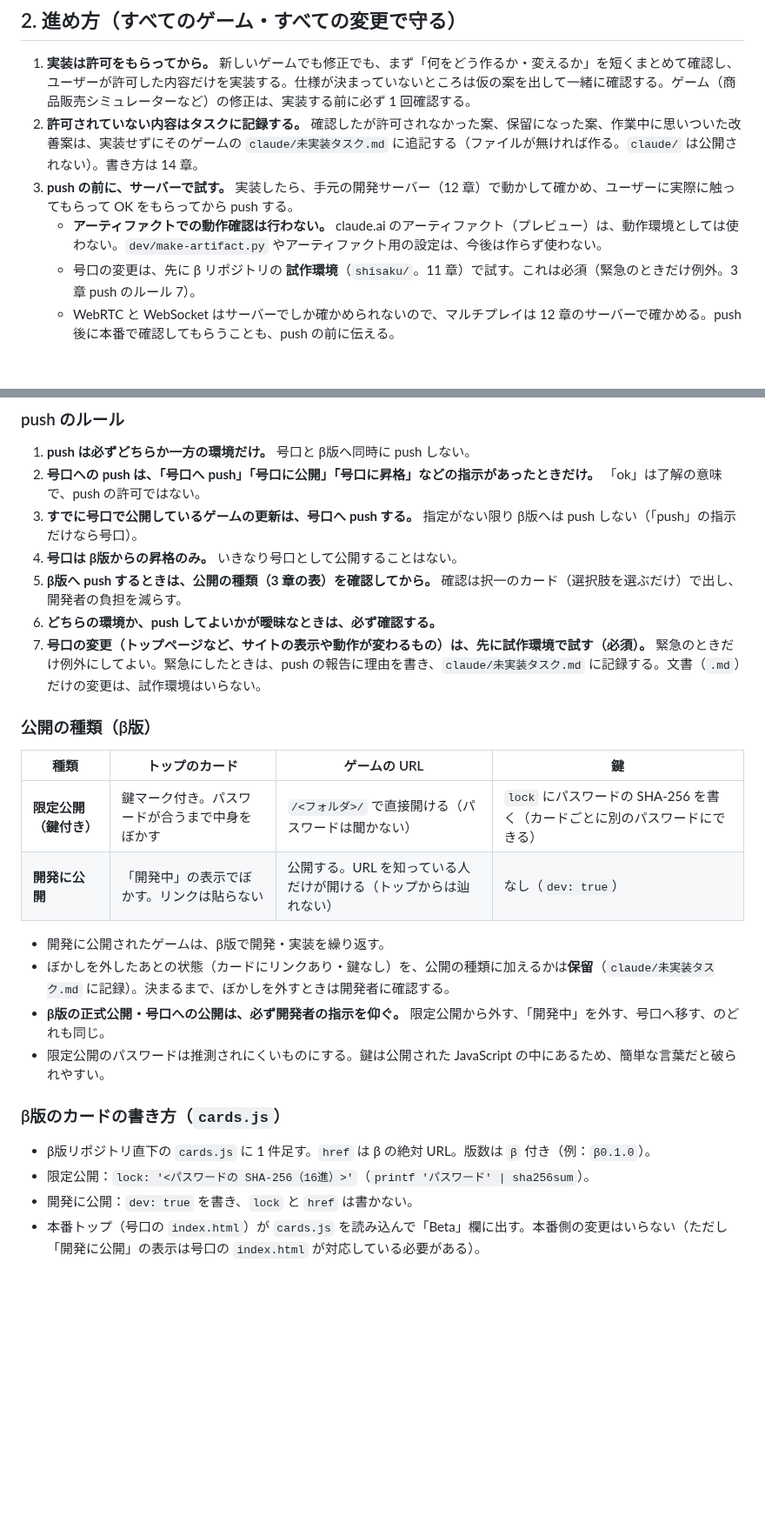
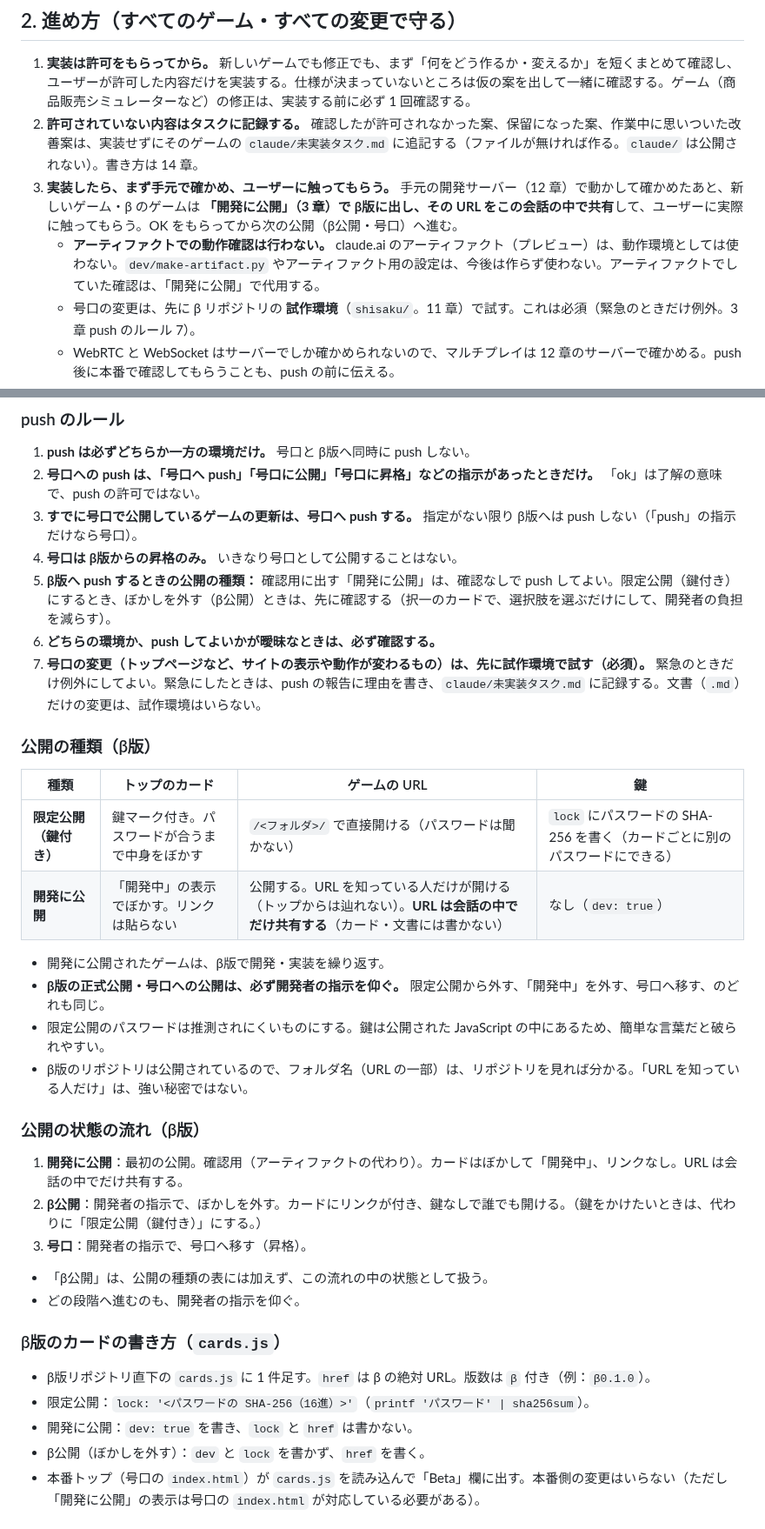
Before and after one commit to Chikuwa1014/chikugames, a Markdown page: CLAUDE.md, 2 parts joined by grey strips. Shown at 87% size. GitHub-like rendering; blank space fills up the shorter version.

Commit message:
共通ルール：公開の状態の流れ（開発に公開 → β公開 → 号口）、確認は「開発に公開」で代用
- ぼかしを外したあとの状態は公開の種類に加えず、状態の流れとして書いた（保留は解決）
- 開発に公開のURLは会話の中でだけ共有する（カード・文書には書かない）
- アーティファクトでしていた確認は「開発に公開」で代用する

Co-Authored-By: Claude Sonnet 5.5 <noreply@anthropic.com>
Claude-Session: https://claude.ai/code/session_01RQJPTteZQT4AGV7iUDPrvm

```diff
--- a/CLAUDE.md
+++ b/CLAUDE.md
@@ -17,8 +17,8 @@
 
 1. **実装は許可をもらってから。** 新しいゲームでも修正でも、まず「何をどう作るか・変えるか」を短くまとめて確認し、ユーザーが許可した内容だけを実装する。仕様が決まっていないところは仮の案を出して一緒に確認する。ゲーム（商品販売シミュレーターなど）の修正は、実装する前に必ず 1 回確認する。
 2. **許可されていない内容はタスクに記録する。** 確認したが許可されなかった案、保留になった案、作業中に思いついた改善案は、実装せずにそのゲームの `claude/未実装タスク.md` に追記する（ファイルが無ければ作る。`claude/` は公開されない）。書き方は 14 章。
-3. **push の前に、サーバーで試す。** 実装したら、手元の開発サーバー（12 章）で動かして確かめ、ユーザーに実際に触ってもらって OK をもらってから push する。
-   - **アーティファクトでの動作確認は行わない。** claude.ai のアーティファクト（プレビュー）は、動作環境としては使わない。`dev/make-artifact.py` やアーティファクト用の設定は、今後は作らず使わない。
+3. **実装したら、まず手元で確かめ、ユーザーに触ってもらう。** 手元の開発サーバー（12 章）で動かして確かめたあと、新しいゲーム・β のゲームは **「開発に公開」（3 章）で β版に出し、その URL をこの会話の中で共有**して、ユーザーに実際に触ってもらう。OK をもらってから次の公開（β公開・号口）へ進む。
+   - **アーティファクトでの動作確認は行わない。** claude.ai のアーティファクト（プレビュー）は、動作環境としては使わない。`dev/make-artifact.py` やアーティファクト用の設定は、今後は作らず使わない。アーティファクトでしていた確認は、「開発に公開」で代用する。
    - 号口の変更は、先に β リポジトリの **試作環境**（`shisaku/`。11 章）で試す。これは必須（緊急のときだけ例外。3 章 push のルール 7）。
    - WebRTC と WebSocket はサーバーでしか確かめられないので、マルチプレイは 12 章のサーバーで確かめる。push 後に本番で確認してもらうことも、push の前に伝える。
 4. push したら、何を公開したかを短く報告する。
@@ -40,7 +40,7 @@
 2. **号口への push は、「号口へ push」「号口に公開」「号口に昇格」などの指示があったときだけ。** 「ok」は了解の意味で、push の許可ではない。
 3. **すでに号口で公開しているゲームの更新は、号口へ push する。** 指定がない限り β版へは push しない（「push」の指示だけなら号口）。
 4. **号口は β版からの昇格のみ。** いきなり号口として公開することはない。
-5. **β版へ push するときは、公開の種類（3 章の表）を確認してから。** 確認は択一のカード（選択肢を選ぶだけ）で出し、開発者の負担を減らす。
+5. **β版へ push するときの公開の種類：** 確認用に出す「開発に公開」は、確認なしで push してよい。限定公開（鍵付き）にするとき、ぼかしを外す（β公開）ときは、先に確認する（択一のカードで、選択肢を選ぶだけにして、開発者の負担を減らす）。
 6. **どちらの環境か、push してよいかが曖昧なときは、必ず確認する。**
 7. **号口の変更（トップページなど、サイトの表示や動作が変わるもの）は、先に試作環境で試す（必須）。** 緊急のときだけ例外にしてよい。緊急にしたときは、push の報告に理由を書き、`claude/未実装タスク.md` に記録する。文書（`.md`）だけの変更は、試作環境はいらない。
 
@@ -49,18 +49,28 @@
 | 種類 | トップのカード | ゲームの URL | 鍵 |
 |---|---|---|---|
 | **限定公開（鍵付き）** | 鍵マーク付き。パスワードが合うまで中身をぼかす | `/<フォルダ>/` で直接開ける（パスワードは聞かない） | `lock` にパスワードの SHA-256 を書く（カードごとに別のパスワードにできる） |
-| **開発に公開** | 「開発中」の表示でぼかす。リンクは貼らない | 公開する。URL を知っている人だけが開ける（トップからは辿れない） | なし（`dev: true`） |
+| **開発に公開** | 「開発中」の表示でぼかす。リンクは貼らない | 公開する。URL を知っている人だけが開ける（トップからは辿れない）。**URL は会話の中でだけ共有する**（カード・文書には書かない） | なし（`dev: true`） |
 
 - 開発に公開されたゲームは、β版で開発・実装を繰り返す。
-- ぼかしを外したあとの状態（カードにリンクあり・鍵なし）を、公開の種類に加えるかは**保留**（`claude/未実装タスク.md` に記録）。決まるまで、ぼかしを外すときは開発者に確認する。
 - **β版の正式公開・号口への公開は、必ず開発者の指示を仰ぐ。** 限定公開から外す、「開発中」を外す、号口へ移す、のどれも同じ。
 - 限定公開のパスワードは推測されにくいものにする。鍵は公開された JavaScript の中にあるため、簡単な言葉だと破られやすい。
+- β版のリポジトリは公開されているので、フォルダ名（URL の一部）は、リポジトリを見れば分かる。「URL を知っている人だけ」は、強い秘密ではない。
+
+### 公開の状態の流れ（β版）
+
+1. **開発に公開**：最初の公開。確認用（アーティファクトの代わり）。カードはぼかして「開発中」、リンクなし。URL は会話の中でだけ共有する。
+2. **β公開**：開発者の指示で、ぼかしを外す。カードにリンクが付き、鍵なしで誰でも開ける。（鍵をかけたいときは、代わりに「限定公開（鍵付き）」にする。）
+3. **号口**：開発者の指示で、号口へ移す（昇格）。
+
+- 「β公開」は、公開の種類の表には加えず、この流れの中の状態として扱う。
+- どの段階へ進むのも、開発者の指示を仰ぐ。
 
 ### β版のカードの書き方（`cards.js`）
 
 - β版リポジトリ直下の `cards.js` に 1 件足す。`href` は β の絶対 URL。版数は `β` 付き（例：`β0.1.0`）。
 - 限定公開：`lock: '<パスワードの SHA-256（16進）>'`（`printf 'パスワード' | sha256sum`）。
 - 開発に公開：`dev: true` を書き、`lock` と `href` は書かない。
+- β公開（ぼかしを外す）：`dev` と `lock` を書かず、`href` を書く。
 - 本番トップ（号口の `index.html`）が `cards.js` を読み込んで「Beta」欄に出す。本番側の変更はいらない（ただし「開発に公開」の表示は号口の `index.html` が対応している必要がある）。
 
 ## 4. 置き場所と公開
```
Also changed, not shown: other parts of CLAUDE.md (+2 -2 lines), claude/未実装タスク.md (+1 -1 lines).
